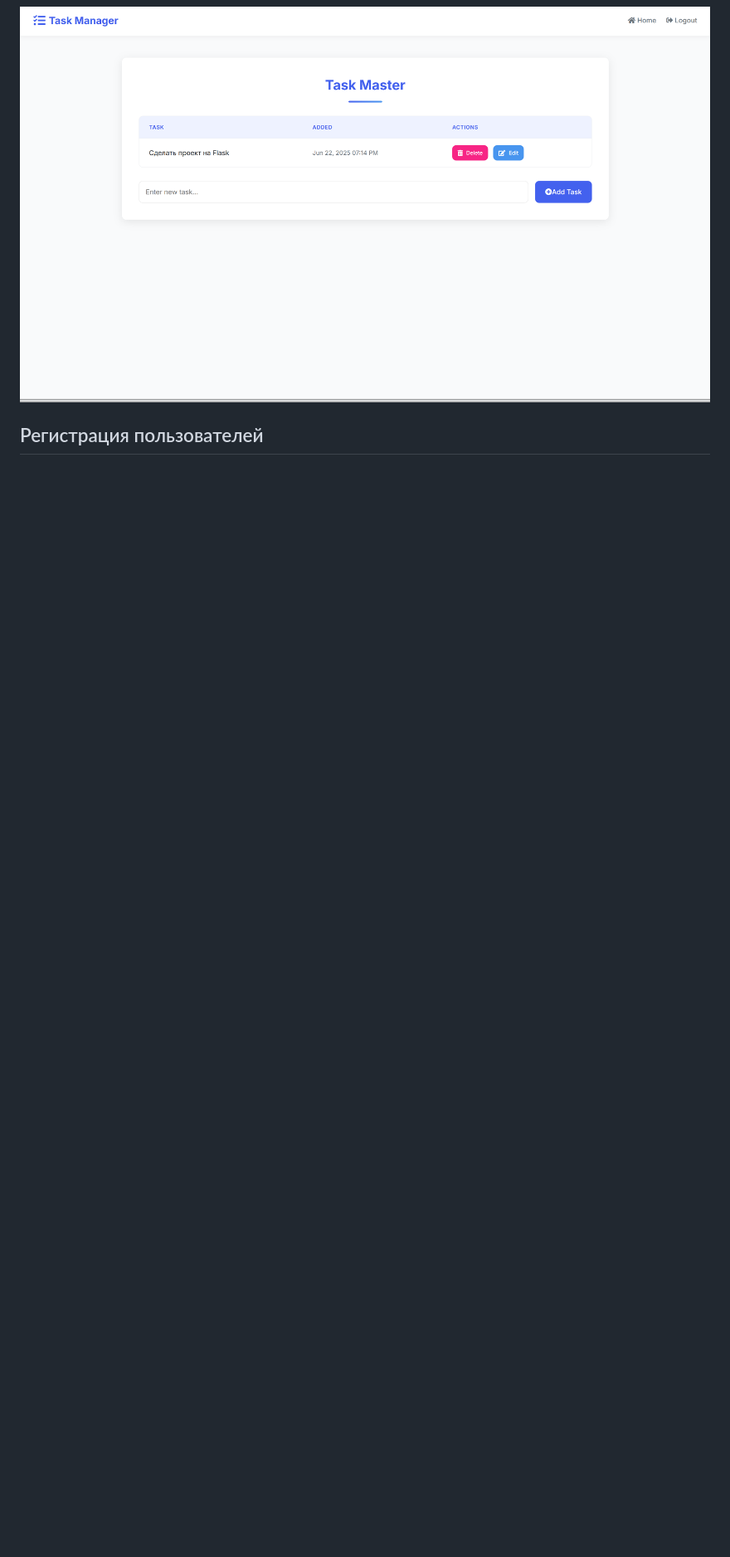
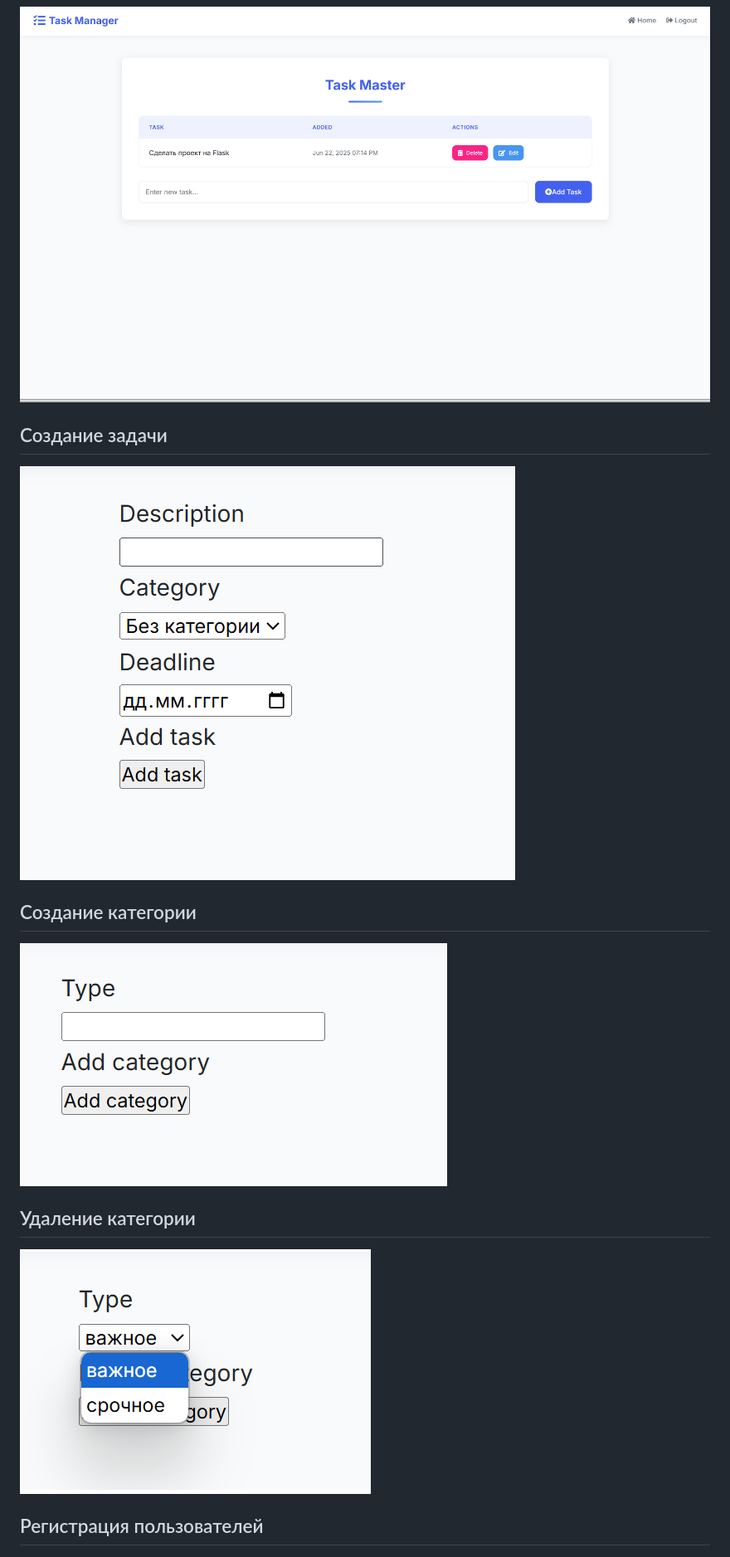
Before and after one commit to LiptonVova/Task_manager_Flask, a Markdown page: README.md, the part around the change printed below. Shown: that part at 83% size. Rendered like a GitHub page; pictures changed too: images/add.png (added), images/add_category.png (added), images/delete.png (added); blank space fills up the shorter version.

```diff
--- a/README.md
+++ b/README.md
@@ -6,6 +6,15 @@
 
 ![Пример интерфейса 2](images/example2.png)
 
+## Создание задачи
+![](images/add.png)
+
+
+## Создание категории
+![](images/add_category.png)
+## Удаление категории
+![](images/delete.png)
+
 ## Регистрация пользователей
 ![Регистрация](images/register.png)
 
```
Also changed, not shown: other parts of README.md (+17 -2 lines), images/example.png, 13 other files.
